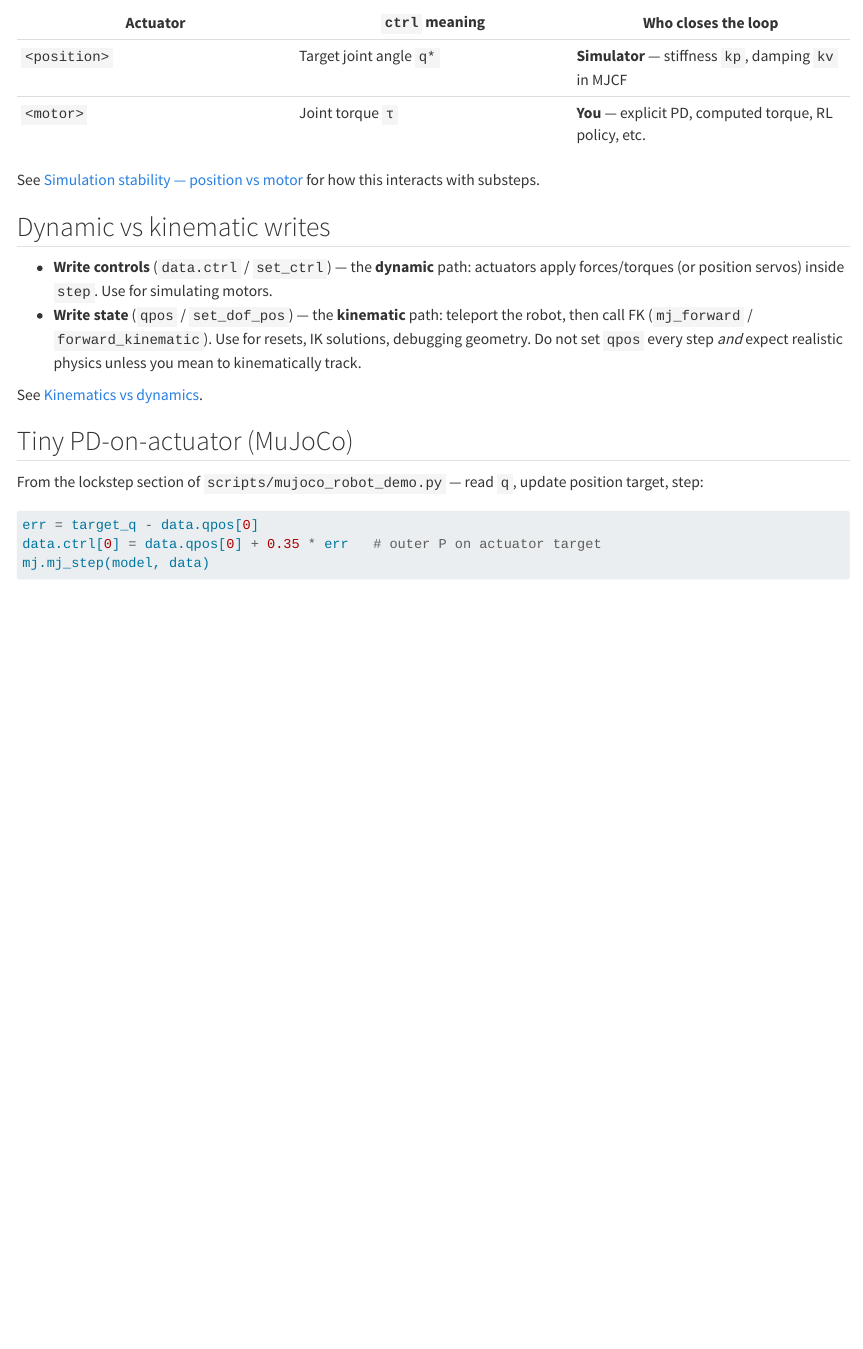
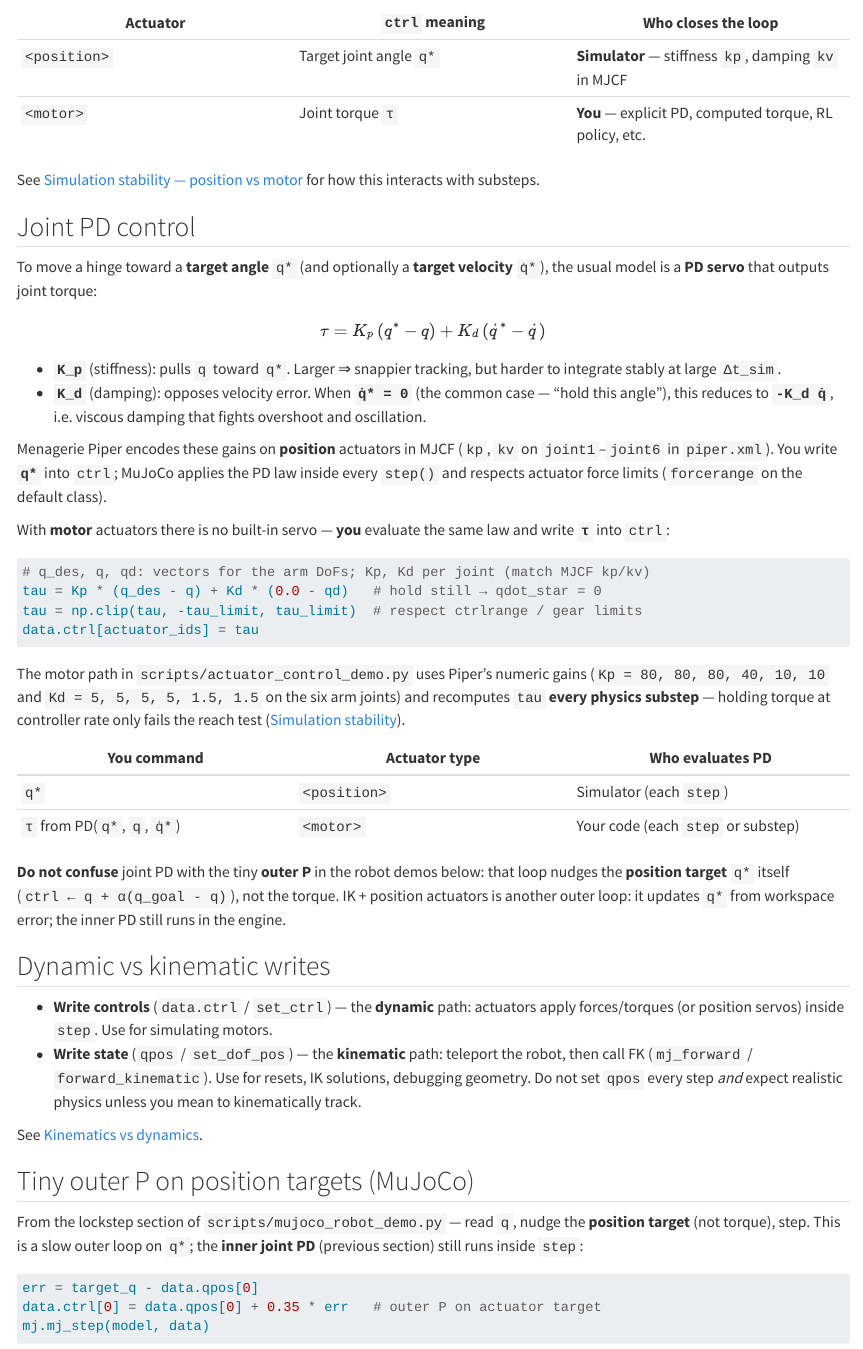
Before and after one commit to LearningFromEmbodiedExperienceLab/onboarding, a Quarto document (docs/state-sensors-and-actuators.qmd): the page in a window 1100 px wide, from 880 px down. Rendered offline with R 4.5, knitr and Pandoc in place of Quarto, with nearby package versions.

Commit message:
Document joint PD control for position and motor actuators
Explain the PD torque law, default zero target velocity, and how position
actuators hide the inner loop vs explicit motor PD in actuator_control_demo.

Co-authored-by: Agent-3154 <Agent-3154@users.noreply.github.com>

````diff
--- a/docs/simulation-stability.qmd
+++ b/docs/simulation-stability.qmd
@@ -108,7 +108,7 @@ passes reach tolerance with bounded velocities.
 
 Menagerie Piper uses **position** actuators: `ctrl[i]` is a **target joint angle**
 and MuJoCo’s built-in PD (from `kp` / `kv` in MJCF) converts error into torque
-inside every `step()`.
+inside every `step()`. See [Joint PD control](state-sensors-and-actuators.qmd#joint-pd-control) for the law and gain meaning.
 
 **Motor** actuators are the other common MJCF type: `ctrl[i]` is a **joint
 torque** (Nm). Nothing servos the joint for you — your controller must compute
@@ -134,7 +134,7 @@ repeat 10 times:
     step(2 ms)
 ```
 
-**Motor + IK** — map `q_des` to torque. Holding `τ` computed once at 50 Hz fails
+**Motor + IK** — map `q_des` to torque with [joint PD](state-sensors-and-actuators.qmd#joint-pd-control). Holding `τ` computed once at 50 Hz fails
  on the Piper reach test (large error, |qvel| spikes). Recompute PD every substep:
 
 ```text
--- a/docs/state-sensors-and-actuators.qmd
+++ b/docs/state-sensors-and-actuators.qmd
@@ -31,6 +31,52 @@ Menagerie Piper **motor actuators** (`<motor …/>`): `ctrl` is a **joint torque
 
 See [Simulation stability — position vs motor](simulation-stability.qmd#position-vs-motor-actuators) for how this interacts with substeps.
 
+## Joint PD control
+
+To move a hinge toward a **target angle** `q*` (and optionally a **target velocity**
+`q̇*`), the usual model is a **PD servo** that outputs joint torque:
+
+$$
+\tau = K_p\,(q^* - q) + K_d\,(\dot q^* - \dot q)
+$$
+
+- **`K_p`** (stiffness): pulls `q` toward `q*`. Larger ⇒ snappier tracking, but
+  harder to integrate stably at large `Δt_sim`.
+- **`K_d`** (damping): opposes velocity error. When **`q̇* = 0`** (the common case —
+  “hold this angle”), this reduces to **`-K_d q̇`**, i.e. viscous damping that
+  fights overshoot and oscillation.
+
+Menagerie Piper encodes these gains on **position** actuators in MJCF (`kp`, `kv`
+ on `joint1`–`joint6` in `piper.xml`). You write **`q*`** into `ctrl`; MuJoCo
+ applies the PD law inside every `step()` and respects actuator force limits
+ (`forcerange` on the default class).
+
+With **motor** actuators there is no built-in servo — **you** evaluate the same
+ law and write **`τ`** into `ctrl`:
+
+```python
+# q_des, q, qd: vectors for the arm DoFs; Kp, Kd per joint (match MJCF kp/kv)
+tau = Kp * (q_des - q) + Kd * (0.0 - qd)   # hold still → qdot_star = 0
+tau = np.clip(tau, -tau_limit, tau_limit)  # respect ctrlrange / gear limits
+data.ctrl[actuator_ids] = tau
+```
+
+The motor path in `scripts/actuator_control_demo.py` uses Piper’s numeric gains
+ (`Kp = 80, 80, 80, 40, 10, 10` and `Kd = 5, 5, 5, 5, 1.5, 1.5` on the six arm
+ joints) and recomputes `tau` **every physics substep** — holding torque at
+ controller rate only fails the reach test ([Simulation
+ stability](simulation-stability.qmd#position-vs-motor-actuators)).
+
+| You command | Actuator type | Who evaluates PD |
+|---|---|---|
+| `q*` | `<position>` | Simulator (each `step`) |
+| `τ` from PD(`q*`, `q`, `q̇*`) | `<motor>` | Your code (each `step` or substep) |
+
+**Do not confuse** joint PD with the tiny **outer P** in the robot demos below:
+ that loop nudges the **position target** `q*` itself (`ctrl ← q + α(q_goal - q)`),
+ not the torque. IK + position actuators is another outer loop: it updates `q*`
+ from workspace error; the inner PD still runs in the engine.
+
 ## Dynamic vs kinematic writes
 
 - **Write controls** (`data.ctrl` / `set_ctrl`) — the **dynamic** path: actuators apply forces/torques (or position servos) inside `step`. Use for simulating motors.
@@ -38,9 +84,11 @@ See [Simulation stability — position vs motor](simulation-stability.qmd#positi
 
 See [Kinematics vs dynamics](kinematics-vs-dynamics.qmd#kinematics-vs-dynamics).
 
-## Tiny PD-on-actuator (MuJoCo)
+## Tiny outer P on position targets (MuJoCo)
 
-From the lockstep section of `scripts/mujoco_robot_demo.py` — read `q`, update position target, step:
+From the lockstep section of `scripts/mujoco_robot_demo.py` — read `q`, nudge the
+**position target** (not torque), step. This is a slow outer loop on `q*`; the
+**inner joint PD** (previous section) still runs inside `step`:
 
 ```python
 err = target_q - data.qpos[0]
````
